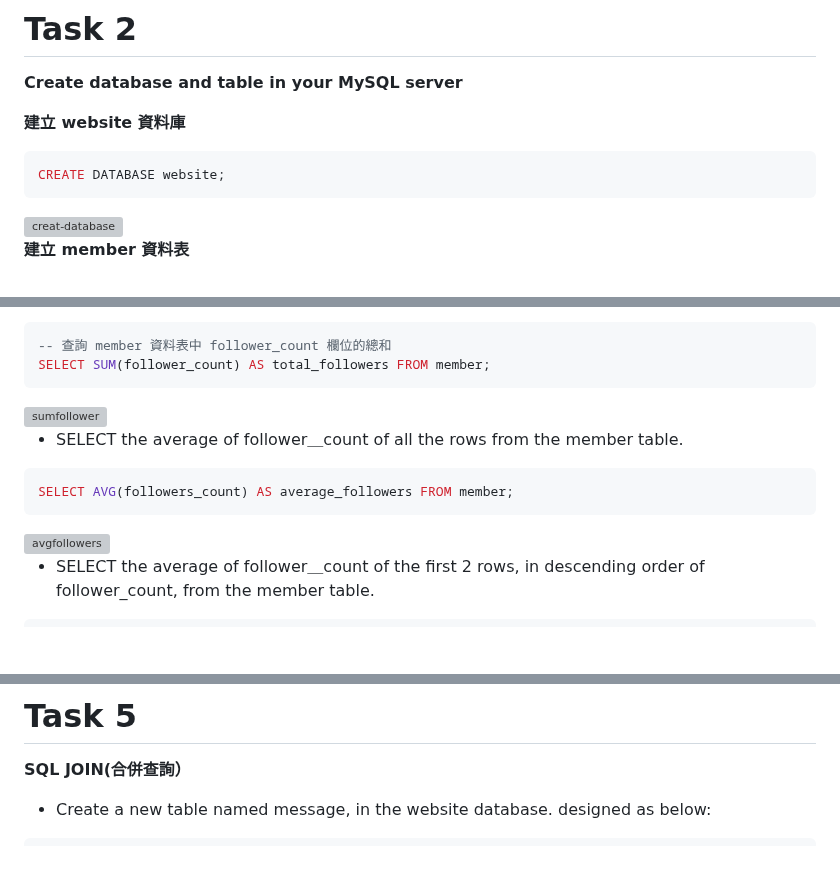
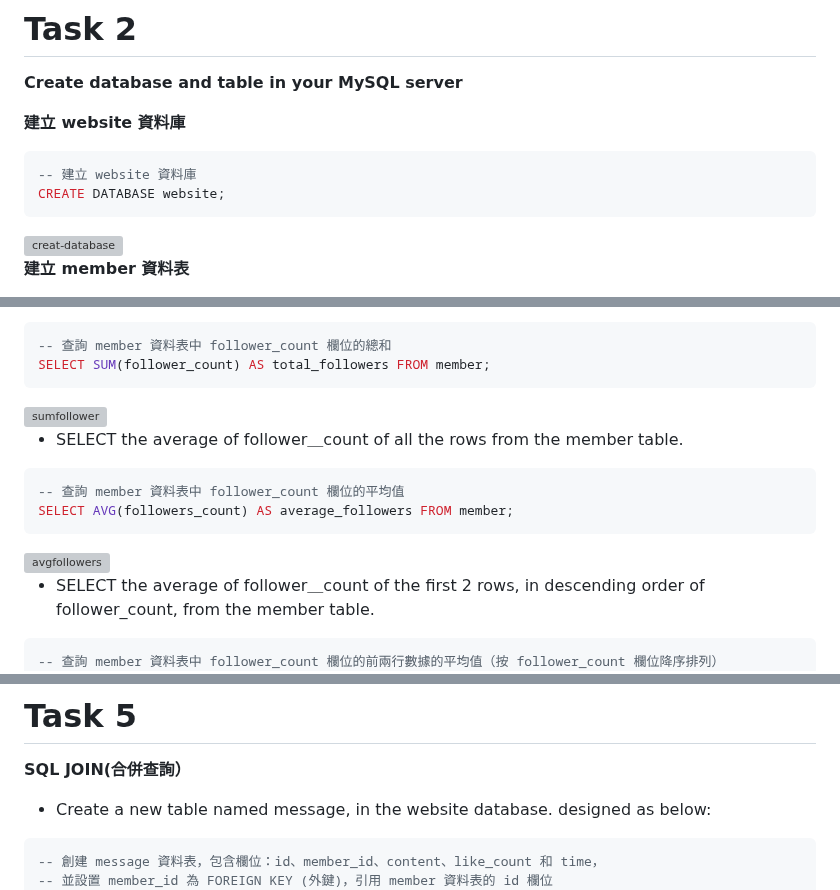
Before and after one commit to Henry-bear/Learn1028, a Markdown page: README.md, 3 parts joined by grey strips. Rendered like a GitHub page; blank space fills up the shorter version; grey boxes are pictures that could not be loaded.

````diff
--- a/README.md
+++ b/README.md
@@ -10,6 +10,7 @@ ___
 
 **建立 website 資料庫**
 ```sql
+-- 建立 website 資料庫
 CREATE DATABASE website;
 ```
 <img width="643" alt="creat-database" src="https://github.com/user-attachments/assets/a957efe5-ff0f-48e7-ae08-b2168e6f501e" />
@@ -124,12 +125,14 @@ SELECT SUM(follower_count) AS total_followers FROM member;
 
 * SELECT the average of follower＿count of all the rows from the member table.
 ```sql
+-- 查詢 member 資料表中 follower_count 欄位的平均值
 SELECT AVG(followers_count) AS average_followers FROM member;
 ```
 <img width="716" alt="avgfollowers" src="https://github.com/user-attachments/assets/7c4ee710-b14f-4791-a8f7-d5ea4ac0dea0" />
 
 * SELECT the average of follower＿count of the first 2 rows, in descending order of follower_count, from the member table.
 ```sql
+-- 查詢 member 資料表中 follower_count 欄位的前兩行數據的平均值（按 follower_count 欄位降序排列）
 SELECT AVG(followers_count) AS average_top2_followers
 FROM (
 SELECT follower_count
@@ -146,6 +149,8 @@ ___
 **SQL JOIN(合併查詢）**
 * Create a new table named message, in the website database. designed as below:
 ```sql
+-- 創建 message 資料表，包含欄位：id、member_id、content、like_count 和 time，
+-- 並設置 member_id 為 FOREIGN KEY (外鍵)，引用 member 資料表的 id 欄位
 CREATE TABLE message(
 id BIGINT AUTO_INCREMENT PRIMARY KEY,
 member_id BIGINT NOT NULL,
````
